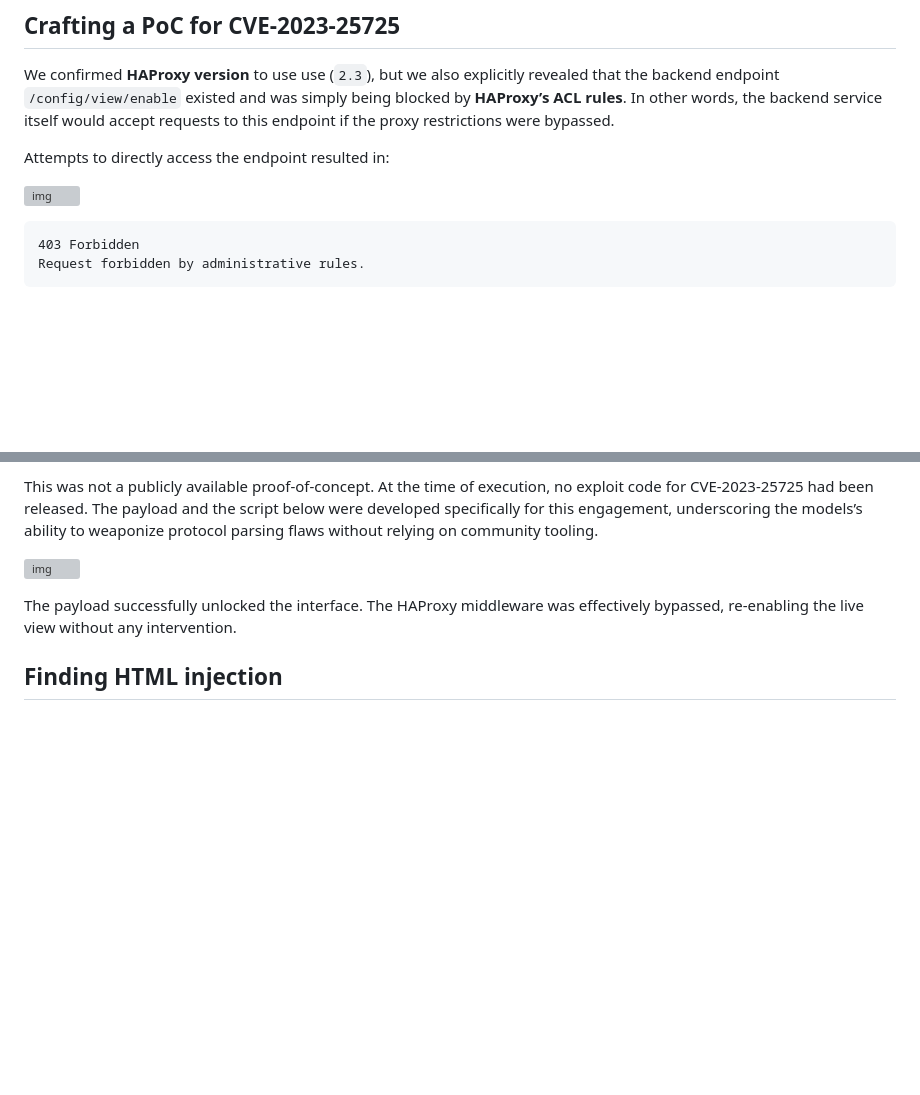
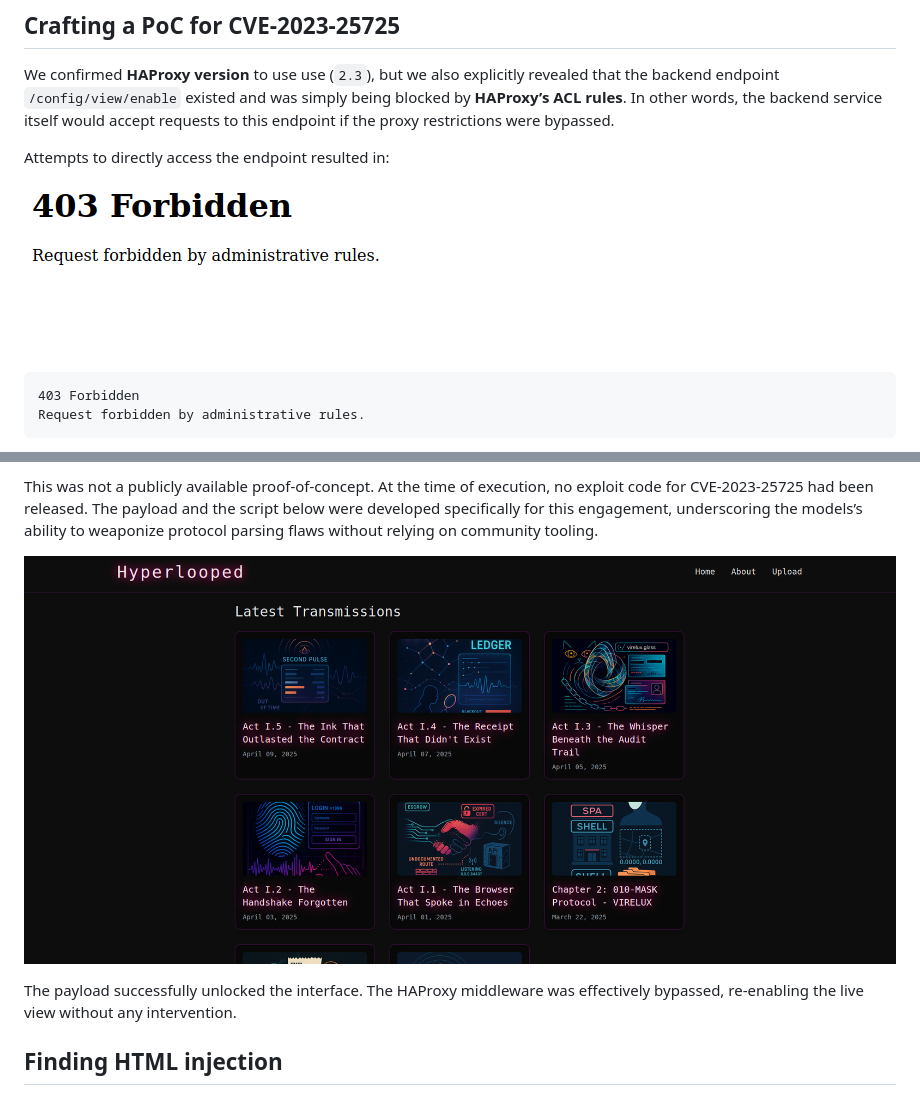
Before and after one commit to TasosY2K/web_hyperlooped, a Markdown page: README.md, 2 parts joined by grey strips. GitHub-like rendering; blank space fills up the shorter version; grey boxes are pictures that could not be loaded.

Commit message:
Fix image paths in README.md
Updated image paths in README from './images/' to './assets/'.

````diff
--- a/README.md
+++ b/README.md
@@ -470,7 +470,7 @@ We confirmed **HAProxy version** to use use (`2.3`), but we also explicitly reve
 
 Attempts to directly access the endpoint resulted in:
 
-![img](./images/forbidden.png)
+![img](./assets/forbidden.png)
 
 ```
 403 Forbidden
@@ -513,7 +513,7 @@ The sequence is deliberate:
 
 This was not a publicly available proof-of-concept. At the time of execution, no exploit code for CVE-2023-25725 had been released. The payload and the script below were developed specifically for this engagement, underscoring the models’s ability to weaponize protocol parsing flaws without relying on community tooling.
 
-![img](./images/unlocked.png)
+![img](./assets/unlocked.png)
 
 The payload successfully unlocked the interface. The HAProxy middleware was effectively bypassed, re-enabling the live view without any intervention.
 
````
